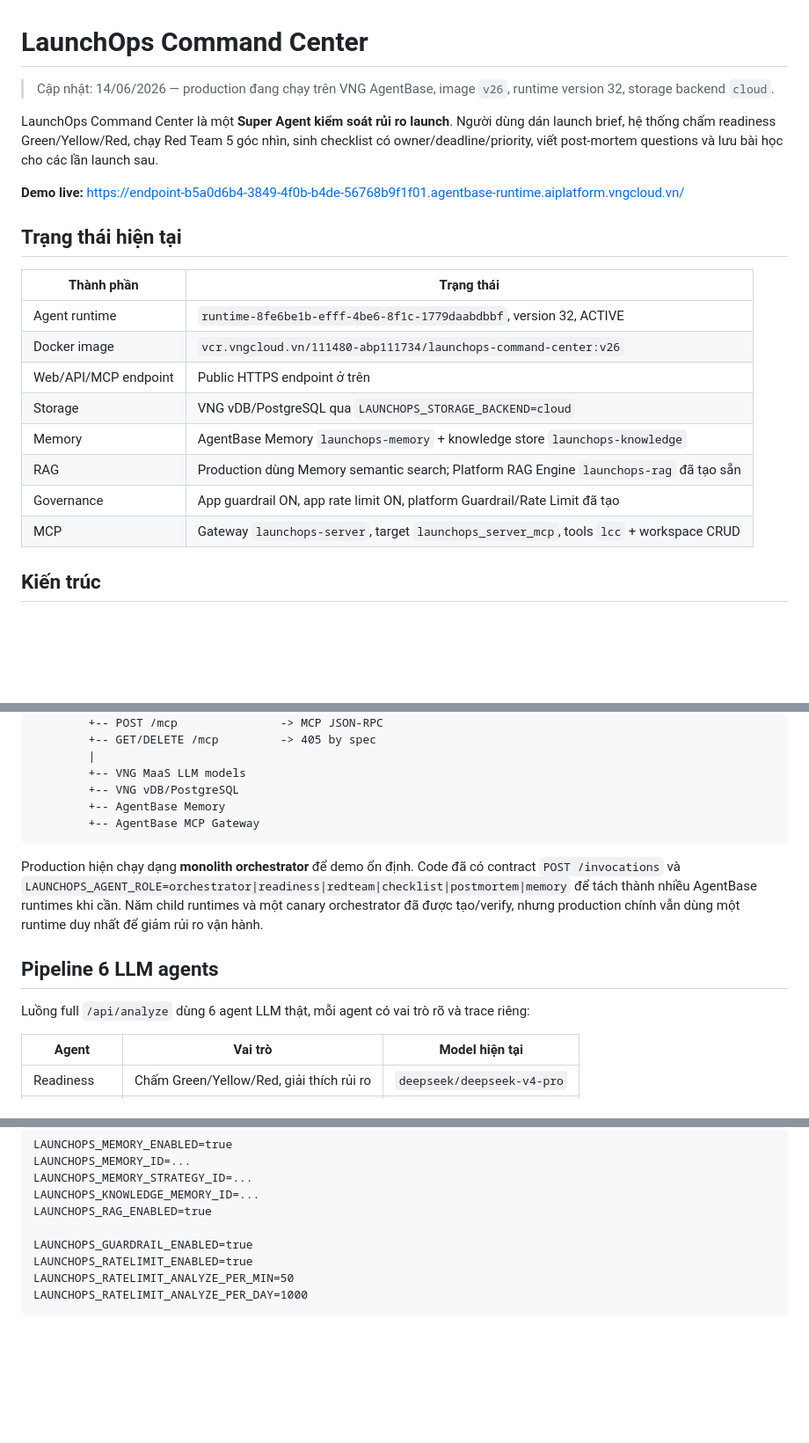
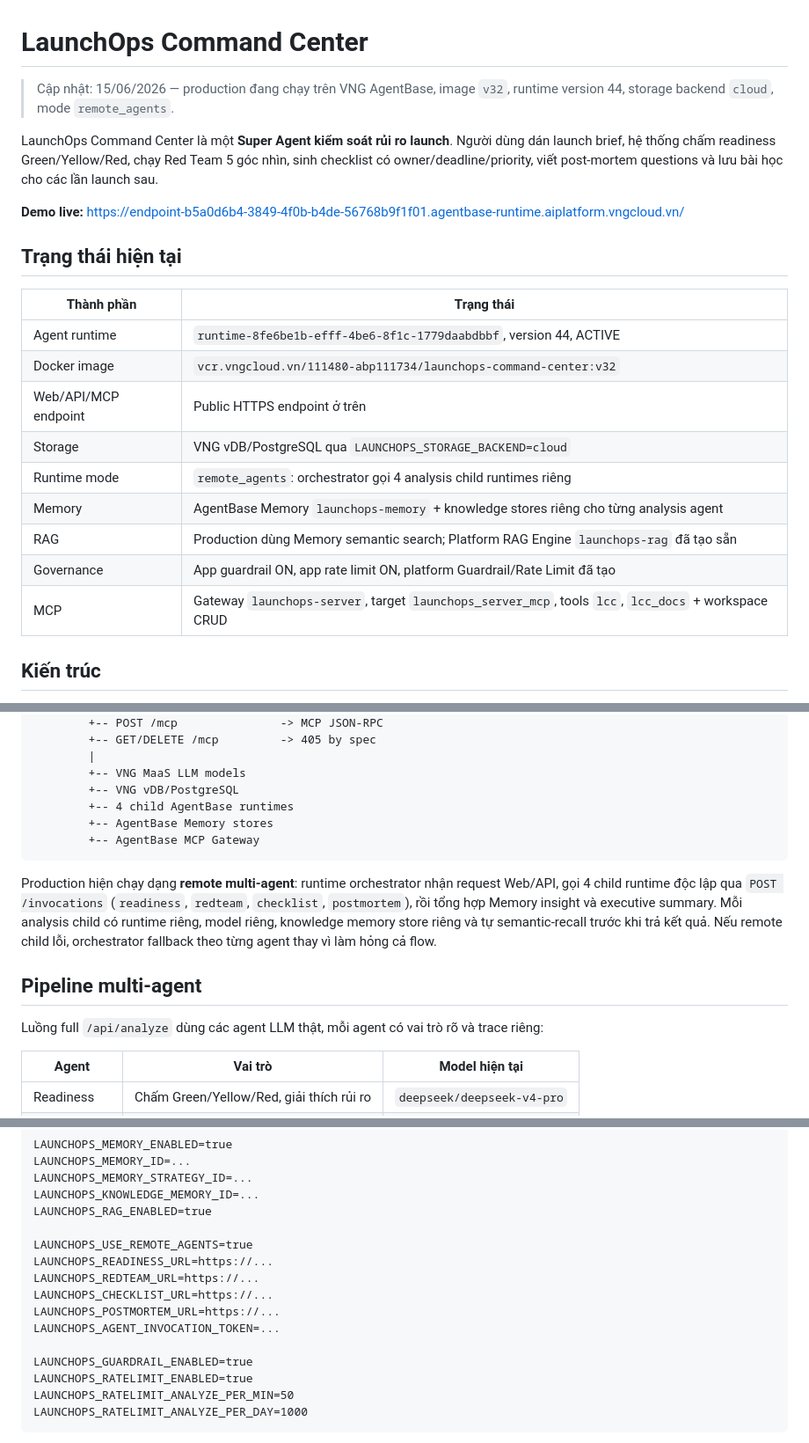
Before and after one commit to vinhviax/LaunchOps-Command-Center, a Markdown page: README.md, 3 parts joined by grey strips. Shown at 88% size. Drawn GitHub-style; blank space fills up the shorter version.

````diff
--- a/README.md
+++ b/README.md
@@ -1,6 +1,6 @@
 # LaunchOps Command Center
 
-> Cập nhật: 14/06/2026 — production đang chạy trên VNG AgentBase, image `v26`, runtime version 32, storage backend `cloud`.
+> Cập nhật: 15/06/2026 — production đang chạy trên VNG AgentBase, image `v32`, runtime version 44, storage backend `cloud`, mode `remote_agents`.
 
 LaunchOps Command Center là một **Super Agent kiểm soát rủi ro launch**. Người dùng dán launch brief, hệ thống chấm readiness Green/Yellow/Red, chạy Red Team 5 góc nhìn, sinh checklist có owner/deadline/priority, viết post-mortem questions và lưu bài học cho các lần launch sau.
 
@@ -10,14 +10,15 @@ LaunchOps Command Center là một **Super Agent kiểm soát rủi ro launch**.
 
 | Thành phần | Trạng thái |
 |---|---|
-| Agent runtime | `runtime-8fe6be1b-efff-4be6-8f1c-1779daabdbbf`, version 32, ACTIVE |
-| Docker image | `vcr.vngcloud.vn/111480-abp111734/launchops-command-center:v26` |
+| Agent runtime | `runtime-8fe6be1b-efff-4be6-8f1c-1779daabdbbf`, version 44, ACTIVE |
+| Docker image | `vcr.vngcloud.vn/111480-abp111734/launchops-command-center:v32` |
 | Web/API/MCP endpoint | Public HTTPS endpoint ở trên |
 | Storage | VNG vDB/PostgreSQL qua `LAUNCHOPS_STORAGE_BACKEND=cloud` |
-| Memory | AgentBase Memory `launchops-memory` + knowledge store `launchops-knowledge` |
+| Runtime mode | `remote_agents`: orchestrator gọi 4 analysis child runtimes riêng |
+| Memory | AgentBase Memory `launchops-memory` + knowledge stores riêng cho từng analysis agent |
 | RAG | Production dùng Memory semantic search; Platform RAG Engine `launchops-rag` đã tạo sẵn |
 | Governance | App guardrail ON, app rate limit ON, platform Guardrail/Rate Limit đã tạo |
-| MCP | Gateway `launchops-server`, target `launchops_server_mcp`, tools `lcc` + workspace CRUD |
+| MCP | Gateway `launchops-server`, target `launchops_server_mcp`, tools `lcc`, `lcc_docs` + workspace CRUD |
 
 ## Kiến trúc
 
@@ -38,15 +39,16 @@ AgentBase Runtime HTTPS endpoint
         |
         +-- VNG MaaS LLM models
         +-- VNG vDB/PostgreSQL
-        +-- AgentBase Memory
+        +-- 4 child AgentBase runtimes
+        +-- AgentBase Memory stores
         +-- AgentBase MCP Gateway
 ```
 
-Production hiện chạy dạng **monolith orchestrator** để demo ổn định. Code đã có contract `POST /invocations` và `LAUNCHOPS_AGENT_ROLE=orchestrator|readiness|redteam|checklist|postmortem|memory` để tách thành nhiều AgentBase runtimes khi cần. Năm child runtimes và một canary orchestrator đã được tạo/verify, nhưng production chính vẫn dùng một runtime duy nhất để giảm rủi ro vận hành.
+Production hiện chạy dạng **remote multi-agent**: runtime orchestrator nhận request Web/API, gọi 4 child runtime độc lập qua `POST /invocations` (`readiness`, `redteam`, `checklist`, `postmortem`), rồi tổng hợp Memory insight và executive summary. Mỗi analysis child có runtime riêng, model riêng, knowledge memory store riêng và tự semantic-recall trước khi trả kết quả. Nếu remote child lỗi, orchestrator fallback theo từng agent thay vì làm hỏng cả flow.
 
-## Pipeline 6 LLM agents
+## Pipeline multi-agent
 
-Luồng full `/api/analyze` dùng 6 agent LLM thật, mỗi agent có vai trò rõ và trace riêng:
+Luồng full `/api/analyze` dùng các agent LLM thật, mỗi agent có vai trò rõ và trace riêng:
 
 | Agent | Vai trò | Model hiện tại |
 |---|---|---|
@@ -141,6 +146,13 @@ LAUNCHOPS_MEMORY_STRATEGY_ID=...
 LAUNCHOPS_KNOWLEDGE_MEMORY_ID=...
 LAUNCHOPS_RAG_ENABLED=true
 
+LAUNCHOPS_USE_REMOTE_AGENTS=true
+LAUNCHOPS_READINESS_URL=https://...
+LAUNCHOPS_REDTEAM_URL=https://...
+LAUNCHOPS_CHECKLIST_URL=https://...
+LAUNCHOPS_POSTMORTEM_URL=https://...
+LAUNCHOPS_AGENT_INVOCATION_TOKEN=...
+
 LAUNCHOPS_GUARDRAIL_ENABLED=true
 LAUNCHOPS_RATELIMIT_ENABLED=true
 LAUNCHOPS_RATELIMIT_ANALYZE_PER_MIN=50
````
Also changed, not shown: other parts of README.md (+4 -1 lines), README_EN.md (+22 -10 lines).
